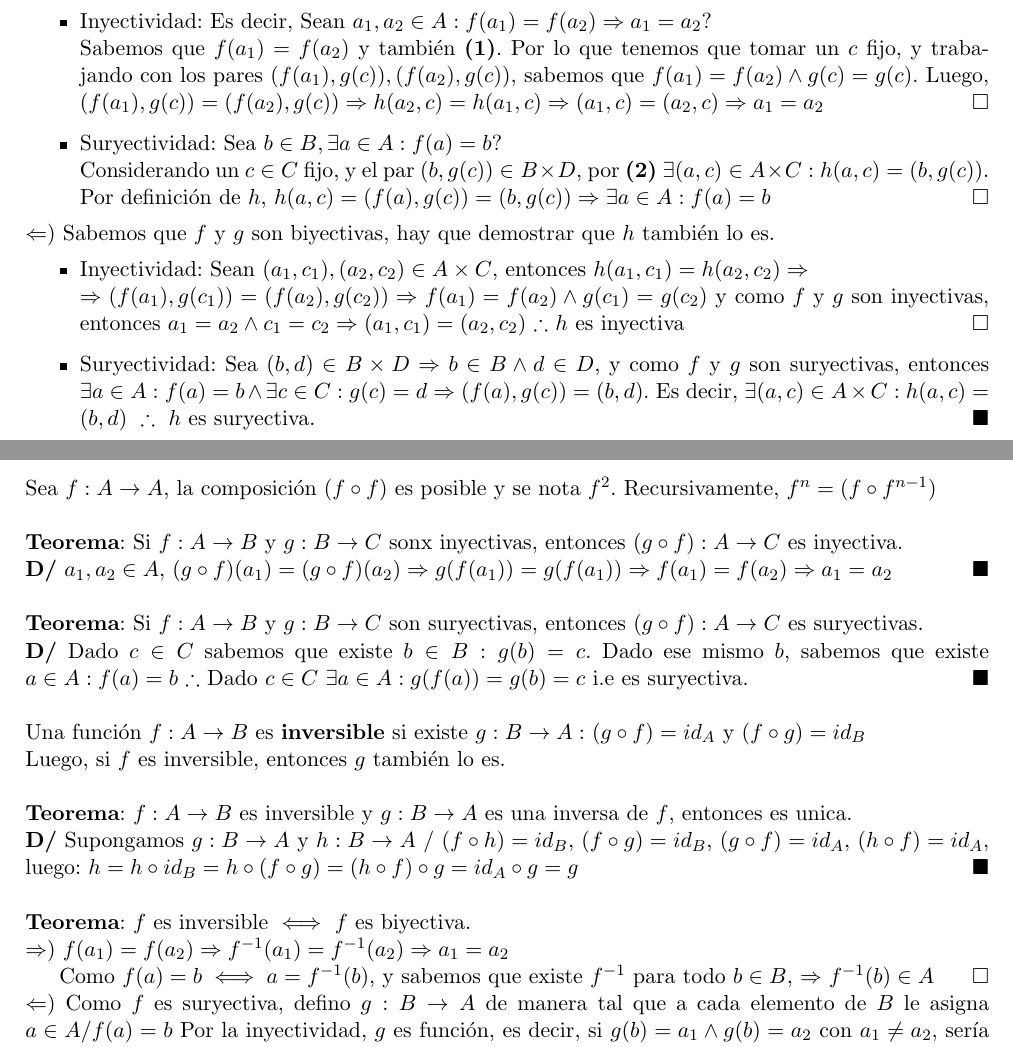
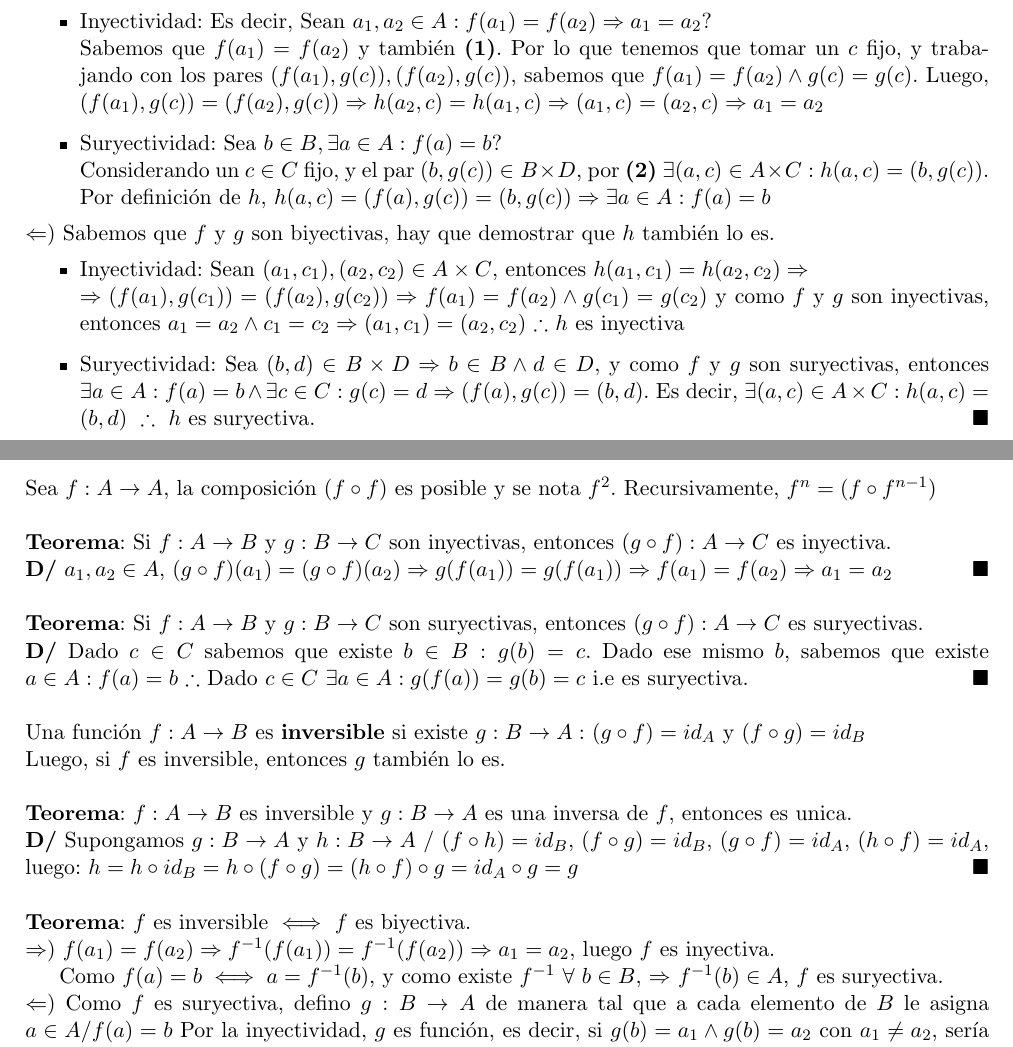
Before and after one commit to IkerCanut/LCC, a LaTeX CV (1 Año 1 Cuatrimestre/Resumenes/Algebra y Geometria 1/Codigo/111-U5-Funciones.tex): two parts of pages 3 and 4 of 5, joined at a grey line, cut so that both start at the same text. Compiled offline with pdfLaTeX.

Commit message:
Correccion AyGA U5

```diff
--- a/1 Año 1 Cuatrimestre/Resumenes/Algebra y Geometria 1/Codigo/111-U5-Funciones.tex
+++ b/1 Año 1 Cuatrimestre/Resumenes/Algebra y Geometria 1/Codigo/111-U5-Funciones.tex
@@ -88,13 +88,13 @@ $\Rightarrow)$ Se demuestra para $f$, $g$ es an\'alogo. Sabemos que: \\
 \indent - $\forall (b,d) \in B \times D,\ \exists (a,c) \in A \times C : h(a,c) = (b,d)$\hfill \textbf{(2)}
 \begin{itemize}
 \item Inyectividad: Es decir, Sean $a_1,a_2 \in A : f(a_1) = f(a_2) \Rightarrow a_1 = a_2?$\\
-Sabemos que $f(a_1) = f(a_2)$ y tambi\'en \textbf{(1)}. Por lo que tenemos que tomar un $c$ fijo, y trabajando con los pares $(f(a_1),g(c)), (f(a_2),g(c))$, sabemos que $f(a_1) = f(a_2) \land g(c) = g(c)$. Luego, $(f(a_1),g(c)) = (f(a_2),g(c)) \Rightarrow h(a_2, c) = h(a_1, c) \Rightarrow (a_1,c) = (a_2,c) \Rightarrow a_1 = a_2$ \QEDB
+Sabemos que $f(a_1) = f(a_2)$ y tambi\'en \textbf{(1)}. Por lo que tenemos que tomar un $c$ fijo, y trabajando con los pares $(f(a_1),g(c)), (f(a_2),g(c))$, sabemos que $f(a_1) = f(a_2) \land g(c) = g(c)$. Luego, $(f(a_1),g(c)) = (f(a_2),g(c)) \Rightarrow h(a_2, c) = h(a_1, c) \Rightarrow (a_1,c) = (a_2,c) \Rightarrow a_1 = a_2$
 \item Suryectividad: Sea $b \in B, \exists a \in A : f(a) = b?$\\
-Considerando un $c \in C$ fijo, y el par $(b,g(c)) \in B \times D$, por \textbf{(2)} $\exists (a,c) \in A \times C : h(a,c) = (b,g(c))$. Por definici\'on de $h$, $h(a,c) = (f(a),g(c)) = (b,g(c)) \Rightarrow \exists a \in A : f(a) = b$ \QEDB
+Considerando un $c \in C$ fijo, y el par $(b,g(c)) \in B \times D$, por \textbf{(2)} $\exists (a,c) \in A \times C : h(a,c) = (b,g(c))$. Por definici\'on de $h$, $h(a,c) = (f(a),g(c)) = (b,g(c)) \Rightarrow \exists a \in A : f(a) = b$
 \end{itemize}
 $\Leftarrow)$ Sabemos que $f$ y $g$ son biyectivas, hay que demostrar que $h$ tambi\'en lo es.
 \begin{itemize}
-\item Inyectividad: Sean $(a_1,c_1), (a_2,c_2) \in A \times C$, entonces $h(a_1,c_1) = h(a_2,c_2) \Rightarrow \\ \Rightarrow (f(a_1),g(c_1)) = (f(a_2),g(c_2)) \Rightarrow f(a_1) = f(a_2) \land g(c_1) = g(c_2)$ y como $f$ y $g$ son inyectivas, entonces $a_1 = a_2 \land c_1 = c_2 \Rightarrow (a_1, c_1) = (a_2,c_2)$ $\therefore$ $h$ es inyectiva \QEDB
+\item Inyectividad: Sean $(a_1,c_1), (a_2,c_2) \in A \times C$, entonces $h(a_1,c_1) = h(a_2,c_2) \Rightarrow \\ \Rightarrow (f(a_1),g(c_1)) = (f(a_2),g(c_2)) \Rightarrow f(a_1) = f(a_2) \land g(c_1) = g(c_2)$ y como $f$ y $g$ son inyectivas, entonces $a_1 = a_2 \land c_1 = c_2 \Rightarrow (a_1, c_1) = (a_2,c_2)$ $\therefore$ $h$ es inyectiva
 \item Suryectividad: Sea $(b,d) \in B \times D \Rightarrow b \in B \land d \in D$, y como $f$ y $g$ son suryectivas, entonces $\exists a \in A : f(a) = b \land \exists c \in C : g(c) = d \Rightarrow (f(a),g(c)) = (b,d)$. Es decir, $\exists (a,c) \in A \times C : h(a,c) = (b,d)\ \therefore\ h$ es suryectiva.\QEDA\\
 \end{itemize}
 \newpage
@@ -113,7 +113,7 @@ h \circ (g \circ f) (x),\ \ \forall x \in Dom(f)$ \QEDA\\
 
 \noindent Sea $f: A \rightarrow A$, la composici\'on $(f \circ f)$ es posible y se nota $f^2$. Recursivamente, $f^n = (f \circ f^{n-1})$\\
 
-\noindent \textbf{Teorema}: Si $f: A \rightarrow B$ y $g: B \rightarrow C$ sonx inyectivas, entonces $(g \circ f) : A \rightarrow C$ es inyectiva.\\
+\noindent \textbf{Teorema}: Si $f: A \rightarrow B$ y $g: B \rightarrow C$ son inyectivas, entonces $(g \circ f) : A \rightarrow C$ es inyectiva.\\
 \textbf{D/} $a_1, a_2 \in A$, $(g \circ f)(a_1) = (g \circ f)(a_2) \Rightarrow g(f(a_1)) = g(f(a_1)) \Rightarrow f(a_1) = f(a_2) \Rightarrow a_1 = a_2$ \QEDA\\
 
 \noindent \textbf{Teorema}: Si $f: A \rightarrow B$ y $g: B \rightarrow C$ son suryectivas, entonces $(g \circ f) : A \rightarrow C$ es suryectivas.\\
@@ -126,8 +126,8 @@ Luego, si $f$ es inversible, entonces $g$ tambi\'en lo es.\\
 \textbf{D/} Supongamos $g:B \rightarrow A$ y $h:B \rightarrow A$ / $(f \circ h) = id_B$, $(f \circ g) = id_B$, $(g \circ f) = id_A$, $(h \circ f) = id_A$, luego: $h = h \circ id_B = h \circ (f \circ g) = (h \circ f) \circ g = id_A \circ g = g$ \QEDA\\
 
 \noindent \textbf{Teorema}: $f$ es inversible $\iff$ $f$ es biyectiva.\\
-$\Rightarrow)$ $f(a_1)=f(a_2) \Rightarrow f^{-1}(a_1) = f^{-1}(a_2) \Rightarrow a_1=a_2$\\
-\indent Como $f(a)=b \iff a = f^{-1}(b)$, y sabemos que existe $f^{-1}$ para todo $b \in B$, $\Rightarrow$ $f^{-1}(b) \in A$ \QEDB\\
+$\Rightarrow)$ $f(a_1)=f(a_2) \Rightarrow f^{-1}(f(a_1)) = f^{-1}(f(a_2)) \Rightarrow a_1=a_2$, luego $f$ es inyectiva.\\
+\indent Como $f(a)=b \iff a = f^{-1}(b)$, y como existe $f^{-1}$ $\forall\ b \in B$, $\Rightarrow$ $f^{-1}(b) \in A$, $f$ es suryectiva.\\
 $\Leftarrow)$ Como $f$ es suryectiva, defino $g:B\rightarrow A$ de manera tal que a cada elemento de $B$ le asigna $a\in A / f(a)=b$
 Por la inyectividad, $g$ es funci\'on, es decir, si $g(b)=a_1 \land g(b)=a_2$ con $a_1\not=a_2$, ser\'ia porque $f(a_1)=f(a_2)$, contradiciendo la inyectividad de $f$. Luego, es inversible. \QEDA\\
 
```
Also changed, not shown: 1 Año 1 Cuatrimestre/Resumenes/Algebra y Geometria 1/111-U5-Funciones.pdf, 1 Año 1 Cuatrimestre/Resumenes/Algebra y Geometria 1/Codigo/111-U5-Funciones.tex (4 more changed lines).
